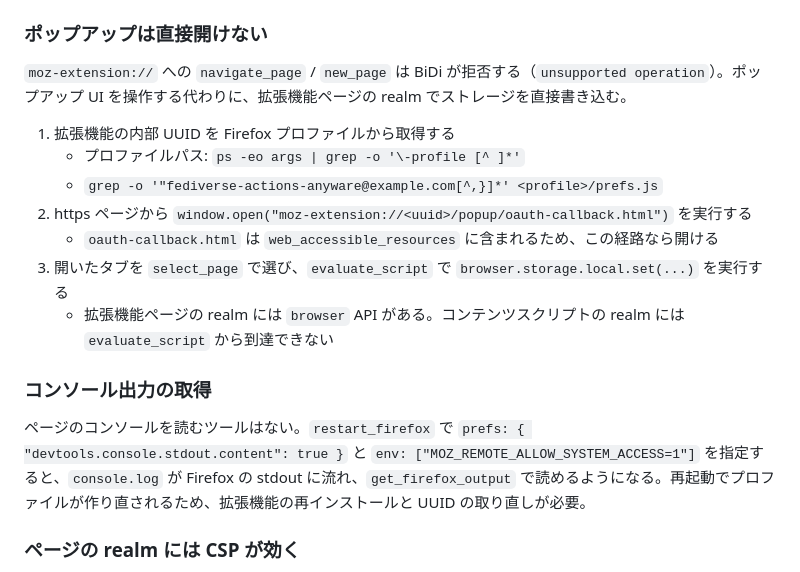
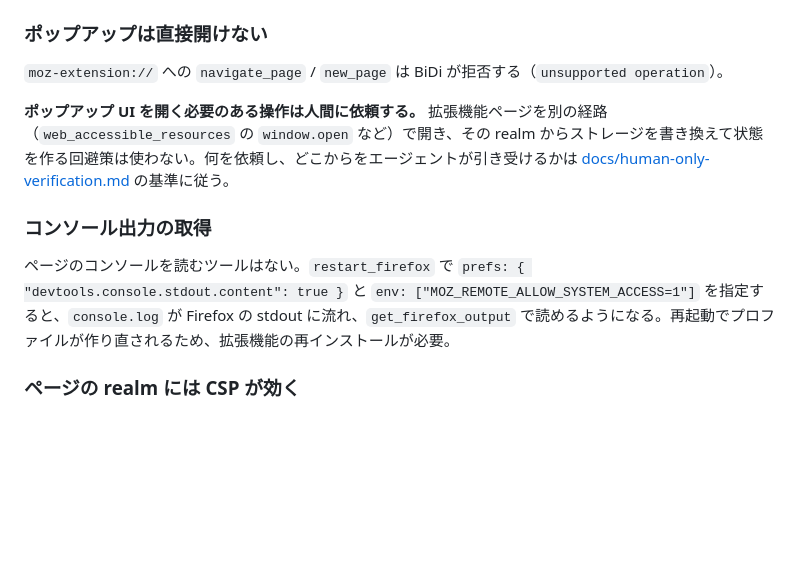
Before and after one commit to kotet/fediverse-actions-anyware, a Markdown page: AGENTS.md, the part around the change. Drawn GitHub-style; blank space fills up the shorter version.

```diff
--- a/AGENTS.md
+++ b/AGENTS.md
@@ -15,19 +15,13 @@ Firefox の操作には **firefox-devtools MCP** を使う。
 
 ### ポップアップは直接開けない
 
-`moz-extension://` への `navigate_page` / `new_page` は BiDi が拒否する（`unsupported operation`）。ポップアップ UI を操作する代わりに、拡張機能ページの realm でストレージを直接書き込む。
+`moz-extension://` への `navigate_page` / `new_page` は BiDi が拒否する（`unsupported operation`）。
 
-1. 拡張機能の内部 UUID を Firefox プロファイルから取得する
-   - プロファイルパス: `ps -eo args | grep -o '\-profile [^ ]*'`
-   - `grep -o '"fediverse-actions-anyware@example.com[^,}]*' <profile>/prefs.js`
-2. https ページから `window.open("moz-extension://<uuid>/popup/oauth-callback.html")` を実行する
-   - `oauth-callback.html` は `web_accessible_resources` に含まれるため、この経路なら開ける
-3. 開いたタブを `select_page` で選び、`evaluate_script` で `browser.storage.local.set(...)` を実行する
-   - 拡張機能ページの realm には `browser` API がある。コンテンツスクリプトの realm には `evaluate_script` から到達できない
+**ポップアップ UI を開く必要のある操作は人間に依頼する。** 拡張機能ページを別の経路（`web_accessible_resources` の `window.open` など）で開き、その realm からストレージを書き換えて状態を作る回避策は使わない。何を依頼し、どこからをエージェントが引き受けるかは [docs/human-only-verification.md](docs/human-only-verification.md) の基準に従う。
 
 ### コンソール出力の取得
 
-ページのコンソールを読むツールはない。`restart_firefox` で `prefs: { "devtools.console.stdout.content": true }` と `env: ["MOZ_REMOTE_ALLOW_SYSTEM_ACCESS=1"]` を指定すると、`console.log` が Firefox の stdout に流れ、`get_firefox_output` で読めるようになる。再起動でプロファイルが作り直されるため、拡張機能の再インストールと UUID の取り直しが必要。
+ページのコンソールを読むツールはない。`restart_firefox` で `prefs: { "devtools.console.stdout.content": true }` と `env: ["MOZ_REMOTE_ALLOW_SYSTEM_ACCESS=1"]` を指定すると、`console.log` が Firefox の stdout に流れ、`get_firefox_output` で読めるようになる。再起動でプロファイルが作り直されるため、拡張機能の再インストールが必要。
 
 ### ページの realm には CSP が効く
 
```
Also changed, not shown: docs/development.md (+6 -14 lines), docs/human-only-verification.md (+7 -6 lines).
